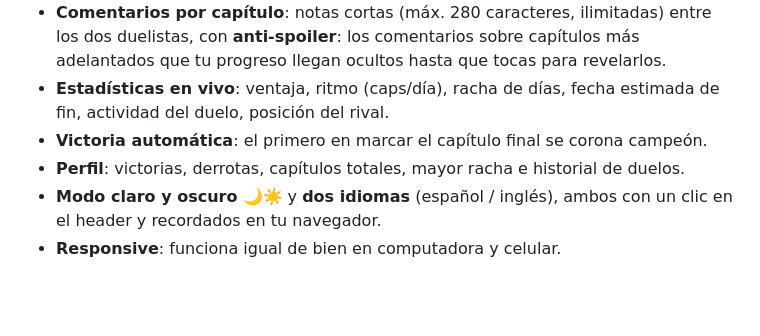
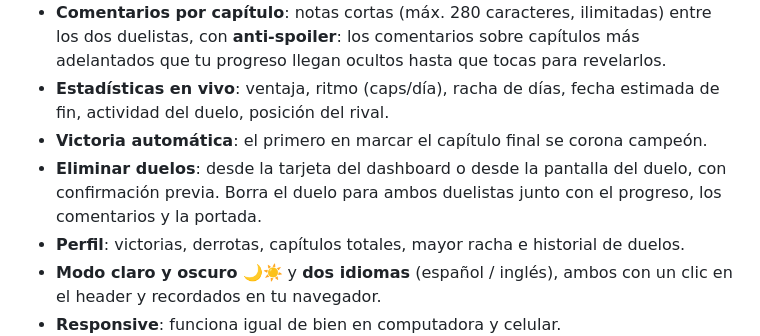
Before and after one commit to hmndz3/ReadOff, a Markdown page: README.md, the part around the change. GitHub-like rendering; blank space fills up the shorter version.

Commit message:
README: documentar la eliminacion de duelos

```diff
--- a/README.md
+++ b/README.md
@@ -13,6 +13,7 @@
 - **Comentarios por capítulo**: notas cortas (máx. 280 caracteres, ilimitadas) entre los dos duelistas, con **anti-spoiler**: los comentarios sobre capítulos más adelantados que tu progreso llegan ocultos hasta que tocas para revelarlos.
 - **Estadísticas en vivo**: ventaja, ritmo (caps/día), racha de días, fecha estimada de fin, actividad del duelo, posición del rival.
 - **Victoria automática**: el primero en marcar el capítulo final se corona campeón.
+- **Eliminar duelos**: desde la tarjeta del dashboard o desde la pantalla del duelo, con confirmación previa. Borra el duelo para ambos duelistas junto con el progreso, los comentarios y la portada.
 - **Perfil**: victorias, derrotas, capítulos totales, mayor racha e historial de duelos.
 - **Modo claro y oscuro** 🌙☀️ y **dos idiomas** (español / inglés), ambos con un clic en el header y recordados en tu navegador.
 - **Responsive**: funciona igual de bien en computadora y celular.
```
